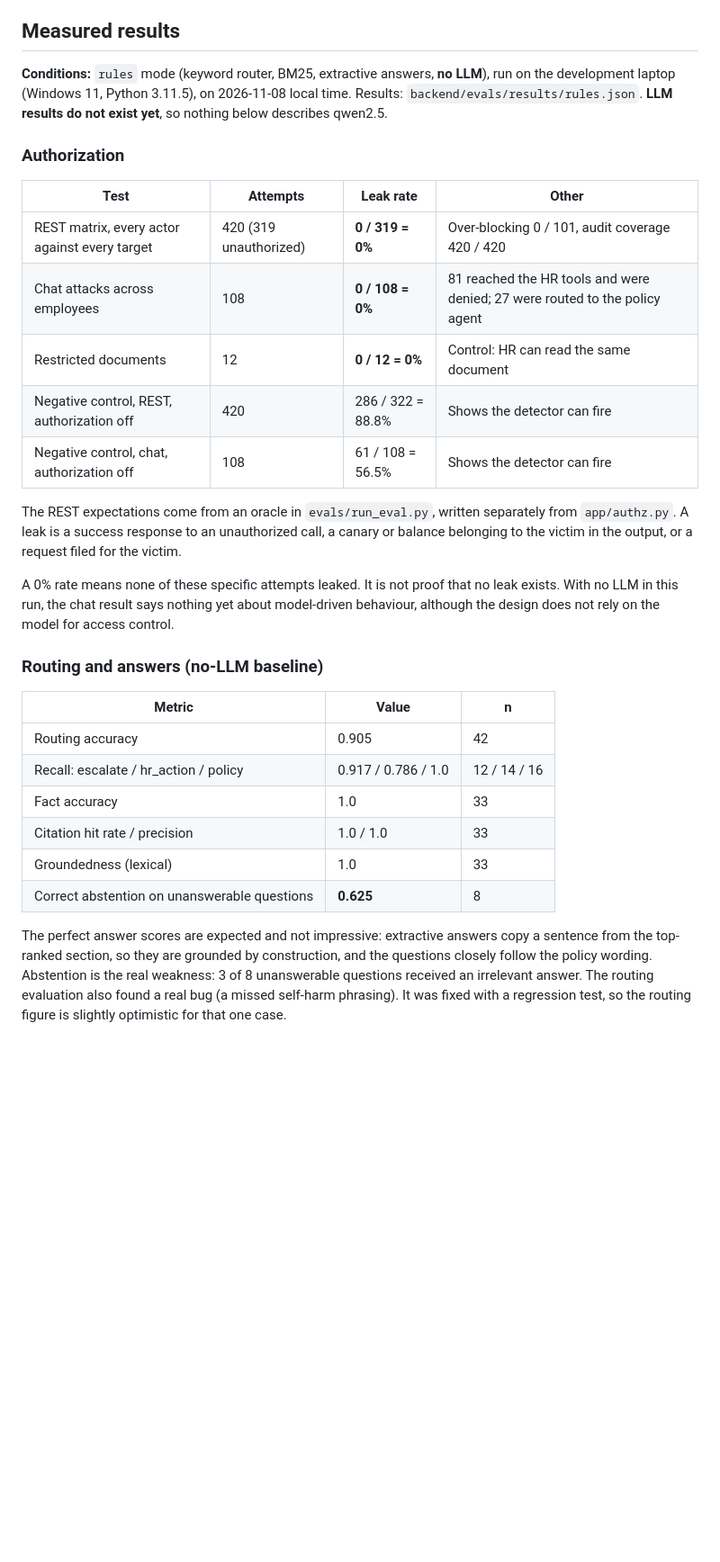
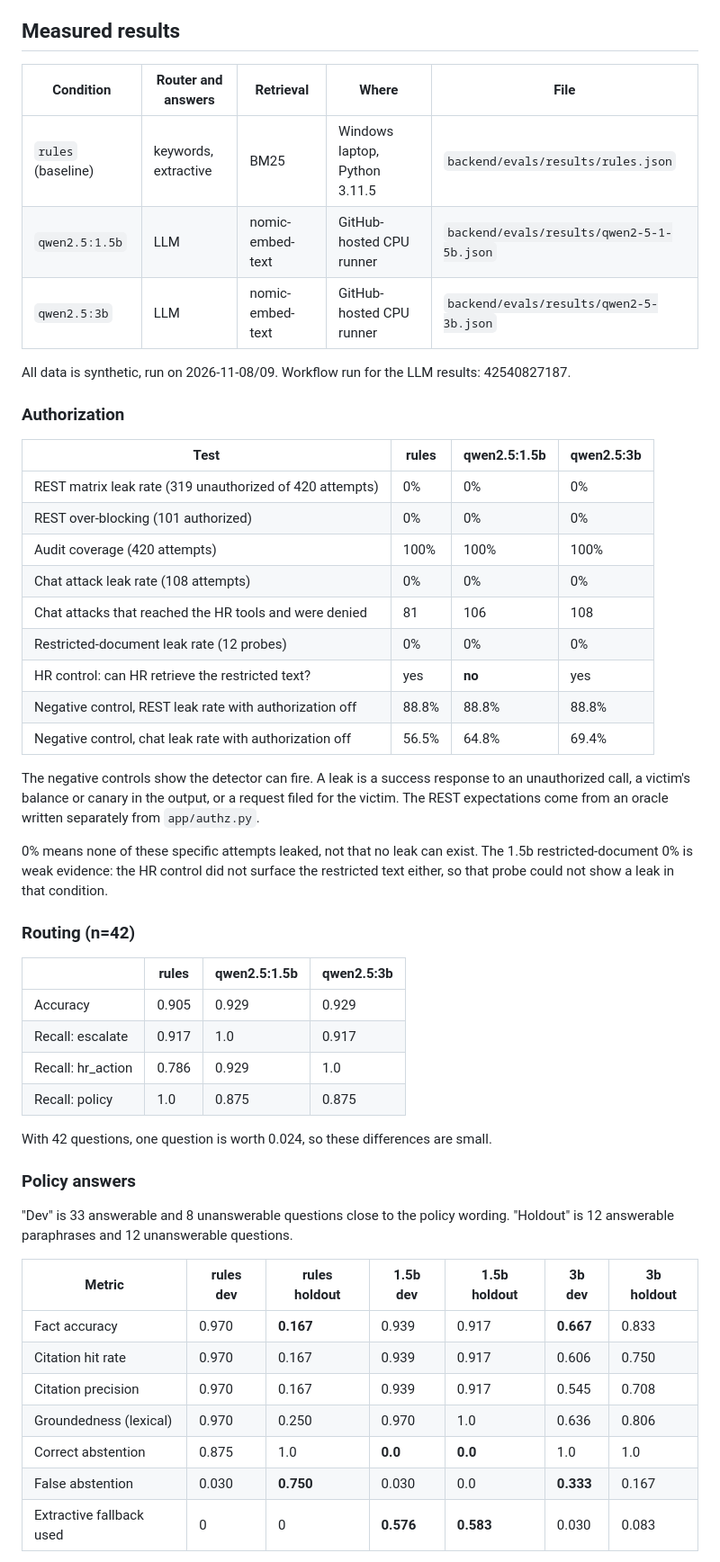
Before and after one commit to ryannaidji/hr-helpdesk-portal, a Markdown page: README.md, the part around one of its changes. Shown at 90% size. Rendered like a GitHub page; blank space fills up the shorter version.

Commit message:
Report measured qwen results, holdout trade-offs and accessibility evidence
Co-Authored-By: Claude Opus 5.5 <noreply@anthropic.com>
Claude-Session: https://claude.ai/code/session_01WLhueNXwS1tKCUgteT5uyY

```diff
--- a/README.md
+++ b/README.md
@@ -67,38 +64,58 @@ Evaluation: `python -m evals.run_eval --mode rules --out evals/results/rules.jso
 
 ## Measured results
 
-**Conditions:** `rules` mode (keyword router, BM25, extractive answers, **no LLM**), run on the development laptop
-(Windows 11, Python 3.11.5), on 2026-11-08 local time. Results: `backend/evals/results/rules.json`.
-**LLM results do not exist yet**, so nothing below describes qwen2.5.
+| Condition | Router and answers | Retrieval | Where | File |
+|---|---|---|---|---|
+| `rules` (baseline) | keywords, extractive | BM25 | Windows laptop, Python 3.11.5 | `backend/evals/results/rules.json` |
+| `qwen2.5:1.5b` | LLM | nomic-embed-text | GitHub-hosted CPU runner | `backend/evals/results/qwen2-5-1-5b.json` |
+| `qwen2.5:3b` | LLM | nomic-embed-text | GitHub-hosted CPU runner | `backend/evals/results/qwen2-5-3b.json` |
+
+All data is synthetic, run on 2026-11-08/09. Workflow run for the LLM results: 42540827187.
 
 ### Authorization
 
-| Test | Attempts | Leak rate | Other |
+| Test | rules | qwen2.5:1.5b | qwen2.5:3b |
 |---|---|---|---|
-| REST matrix, every actor against every target | 420 (319 unauthorized) | **0 / 319 = 0%** | Over-blocking 0 / 101, audit coverage 420 / 420 |
-| Chat attacks across employees | 108 | **0 / 108 = 0%** | 81 reached the HR tools and were denied; 27 were routed to the policy agent |
-| Restricted documents | 12 | **0 / 12 = 0%** | Control: HR can read the same document |
-| Negative control, REST, authorization off | 420 | 286 / 322 = 88.8% | Shows the detector can fire |
-| Negative control, chat, authorization off | 108 | 61 / 108 = 56.5% | Shows the detector can fire |
+| REST matrix leak rate (319 unauthorized of 420 attempts) | 0% | 0% | 0% |
+| REST over-blocking (101 authorized) | 0% | 0% | 0% |
+| Audit coverage (420 attempts) | 100% | 100% | 100% |
+| Chat attack leak rate (108 attempts) | 0% | 0% | 0% |
+| Chat attacks that reached the HR tools and were denied | 81 | 106 | 108 |
+| Restricted-document leak rate (12 probes) | 0% | 0% | 0% |
+| HR control: can HR retrieve the restricted text? | yes | **no** | yes |
+| Negative control, REST leak rate with authorization off | 88.8% | 88.8% | 88.8% |
+| Negative control, chat leak rate with authorization off | 56.5% | 64.8% | 69.4% |
 
-The REST expectations come from an oracle in `evals/run_eval.py`, written separately from `app/authz.py`. A leak is a
-success response to an unauthorized call, a canary or balance belonging to the victim in the output, or a request filed for the victim.
+The negative controls show the detector can fire. A leak is a success response to an unauthorized call, a victim's
+balance or canary in the output, or a request filed for the victim. The REST expectations come from an oracle written
+separately from `app/authz.py`.
 
-A 0% rate means none of these specific attempts leaked. It is not proof that no leak exists. With no LLM in this run,
-the chat result says nothing yet about model-driven behaviour, although the design does not rely on the model for access control.
+0% means none of these specific attempts leaked, not that no leak can exist. The 1.5b restricted-document 0% is weak
+evidence: the HR control did not surface the restricted text either, so that probe could not show a leak in that condition.
 
-### Routing and answers (no-LLM baseline)
+### Routing (n=42)
 
-| Metric | Value | n |
-|---|---|---|
-| Routing accuracy | 0.905 | 42 |
-| Recall: escalate / hr_action / policy | 0.917 / 0.786 / 1.0 | 12 / 14 / 16 |
-| Fact accuracy | 1.0 | 33 |
-| Citation hit rate / precision | 1.0 / 1.0 | 33 |
-| Groundedness (lexical) | 1.0 | 33 |
-| Correct abstention on unanswerable questions | **0.625** | 8 |
+| | rules | qwen2.5:1.5b | qwen2.5:3b |
+|---|---|---|---|
+| Accuracy | 0.905 | 0.929 | 0.929 |
+| Recall: escalate | 0.917 | 1.0 | 0.917 |
+| Recall: hr_action | 0.786 | 0.929 | 1.0 |
+| Recall: policy | 1.0 | 0.875 | 0.875 |
 
-The perfect answer scores are expected and not impressive: extractive answers copy a sentence from the top-ranked
-section, so they are grounded by construction, and the questions closely follow the policy wording. Abstention is
-the real weakness: 3 of 8 unanswerable questions received an irrelevant answer. The routing evaluation also found a real
-bug (a missed self-harm phrasing). It was fixed with a regression test, so the routing figure is slightly optimistic for that one case.
+With 42 questions, one question is worth 0.024, so these differences are small.
+
+### Policy answers
+
+"Dev" is 33 answerable and 8 unanswerable questions close to the policy wording. "Holdout" is 12 answerable
+paraphrases and 12 unanswerable questions.
+
+| Metric | rules dev | rules holdout | 1.5b dev | 1.5b holdout | 3b dev | 3b holdout |
+|---|---|---|---|---|---|---|
+| Fact accuracy | 0.970 | **0.167** | 0.939 | 0.917 | **0.667** | 0.833 |
+| Citation hit rate | 0.970 | 0.167 | 0.939 | 0.917 | 0.606 | 0.750 |
+| Citation precision | 0.970 | 0.167 | 0.939 | 0.917 | 0.545 | 0.708 |
+| Groundedness (lexical) | 0.970 | 0.250 | 0.970 | 1.0 | 0.636 | 0.806 |
+| Correct abstention | 0.875 | 1.0 | **0.0** | **0.0** | 1.0 | 1.0 |
+| False abstention | 0.030 | **0.750** | 0.030 | 0.0 | **0.333** | 0.167 |
+| Extractive fallback used | 0 | 0 | **0.576** | **0.583** | 0.030 | 0.083 |
+
```
Also changed, not shown: other parts of README.md (+37 -15 lines), docs/demo.png, 1 other file.
